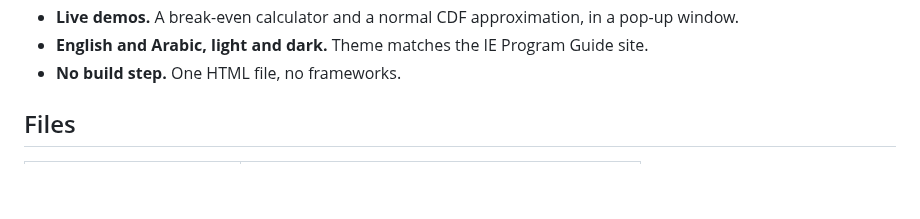
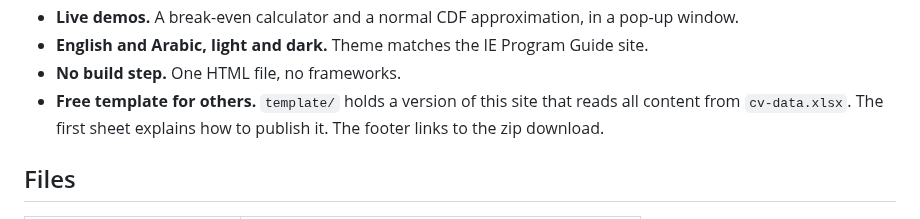
Before and after one commit to ramizassaf/ramizassaf, a Markdown page: README.md, the part around the change. Rendered like a GitHub page; blank space fills up the shorter version.

```diff
--- a/README.md
+++ b/README.md
@@ -20,6 +20,7 @@ Personal CV website of Ramiz Assaf, Data Professional and Industrial Engineer ba
 - **Live demos.** A break-even calculator and a normal CDF approximation, in a pop-up window.
 - **English and Arabic, light and dark.** Theme matches the IE Program Guide site.
 - **No build step.** One HTML file, no frameworks.
+- **Free template for others.** `template/` holds a version of this site that reads all content from `cv-data.xlsx`. The first sheet explains how to publish it. The footer links to the zip download.
 
 ## Files
 
```
Also changed, not shown: template/README.md (added, +14 -0 lines), template/photo.jpg (added), 8 other files.
